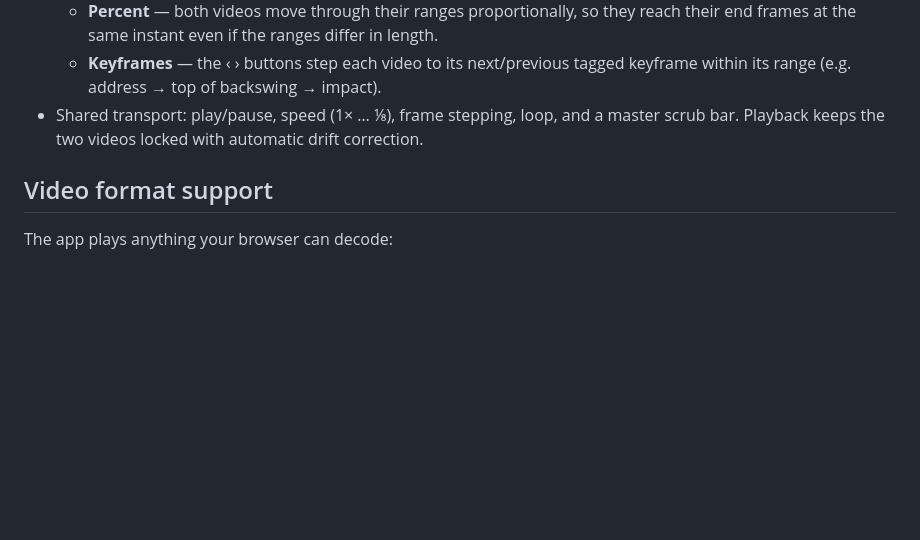
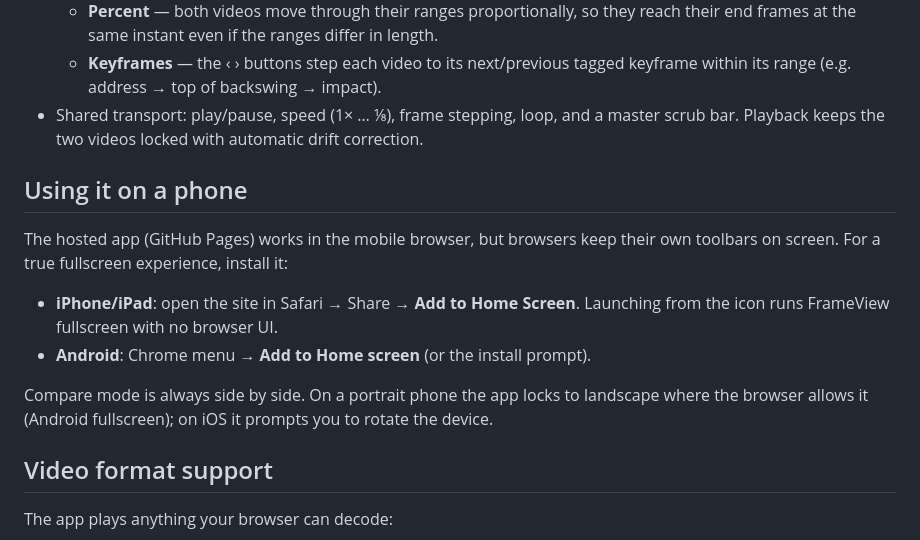
Before and after one commit to scschow/video-viewer, a Markdown page: README.md, the part around the change. GitHub-like rendering; blank space fills up the shorter version.

Commit message:
README: phone install instructions
Co-Authored-By: Claude Fable 5 <noreply@anthropic.com>

```diff
--- a/README.md
+++ b/README.md
@@ -51,6 +51,19 @@ python3 -m http.server 8000
   master scrub bar. Playback keeps the two videos locked with automatic drift
   correction.
 
+## Using it on a phone
+
+The hosted app (GitHub Pages) works in the mobile browser, but browsers keep
+their own toolbars on screen. For a true fullscreen experience, install it:
+
+- **iPhone/iPad**: open the site in Safari → Share → **Add to Home Screen**.
+  Launching from the icon runs FrameView fullscreen with no browser UI.
+- **Android**: Chrome menu → **Add to Home screen** (or the install prompt).
+
+Compare mode is always side by side. On a portrait phone the app locks to
+landscape where the browser allows it (Android fullscreen); on iOS it prompts
+you to rotate the device.
+
 ## Video format support
 
 The app plays anything your browser can decode:
```
